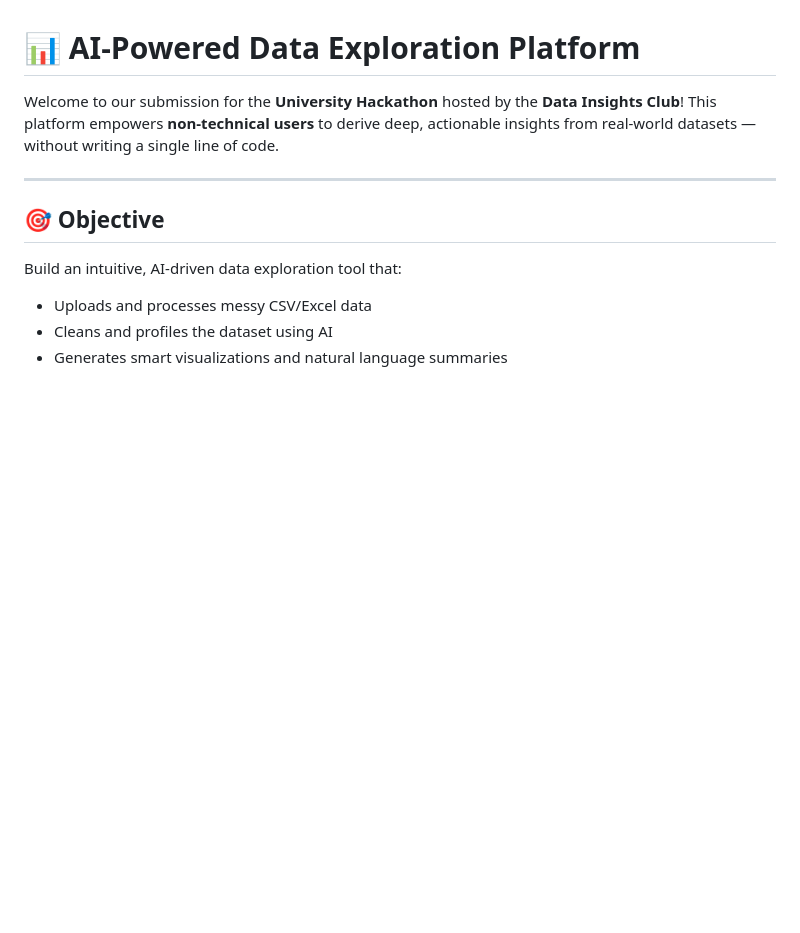
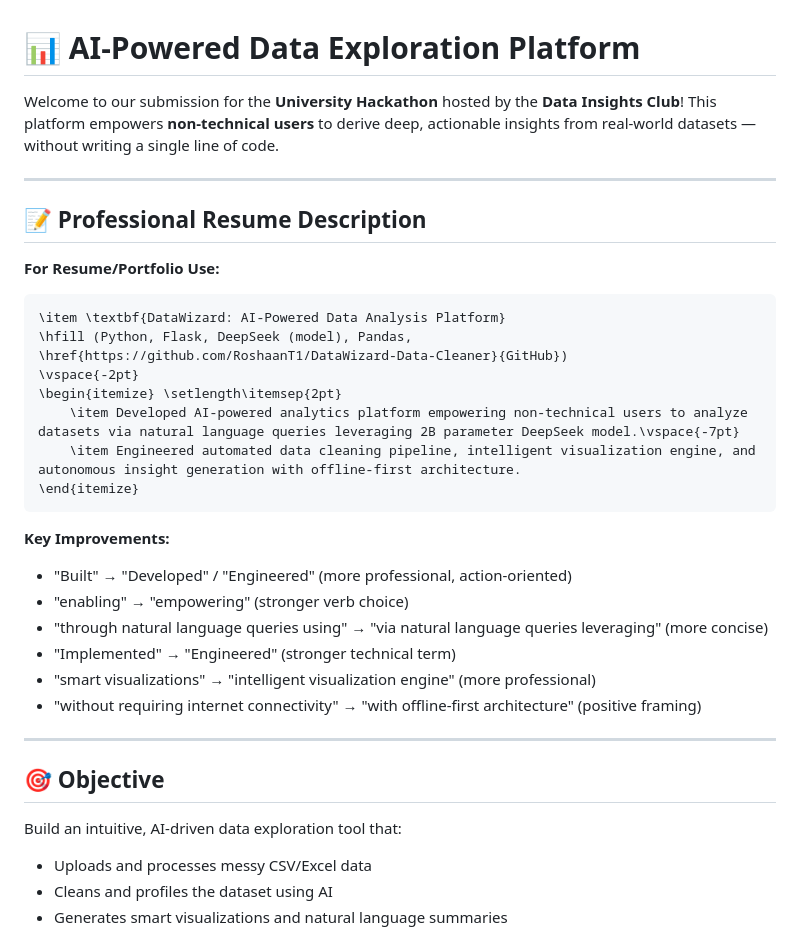
Before and after one commit to RoshaanT1/DataWizard-Data-Cleaner, a Markdown page: README.md, the part around the change. Rendered like a GitHub page; blank space fills up the shorter version.

Commit message:
Add professional resume-oriented project description to README
Co-authored-by: RoshaanT1 <151761504+RoshaanT1@users.noreply.github.com>

````diff
--- a/README.md
+++ b/README.md
@@ -1,6 +1,30 @@
 # 📊 AI-Powered Data Exploration Platform
 
 Welcome to our submission for the **University Hackathon** hosted by the **Data Insights Club**! This platform empowers **non-technical users** to derive deep, actionable insights from real-world datasets — without writing a single line of code.
+
+---
+
+## 📝 Professional Resume Description
+
+**For Resume/Portfolio Use:**
+
+```latex
+\item \textbf{DataWizard: AI-Powered Data Analysis Platform}
+\hfill (Python, Flask, DeepSeek (model), Pandas, \href{https://github.com/RoshaanT1/DataWizard-Data-Cleaner}{GitHub})
+\vspace{-2pt}
+\begin{itemize} \setlength\itemsep{2pt}
+    \item Developed AI-powered analytics platform empowering non-technical users to analyze datasets via natural language queries leveraging 2B parameter DeepSeek model.\vspace{-7pt}
+    \item Engineered automated data cleaning pipeline, intelligent visualization engine, and autonomous insight generation with offline-first architecture.
+\end{itemize}
+```
+
+**Key Improvements:**
+- "Built" → "Developed" / "Engineered" (more professional, action-oriented)
+- "enabling" → "empowering" (stronger verb choice)
+- "through natural language queries using" → "via natural language queries leveraging" (more concise)
+- "Implemented" → "Engineered" (stronger technical term)
+- "smart visualizations" → "intelligent visualization engine" (more professional)
+- "without requiring internet connectivity" → "with offline-first architecture" (positive framing)
 
 ---
 
````
